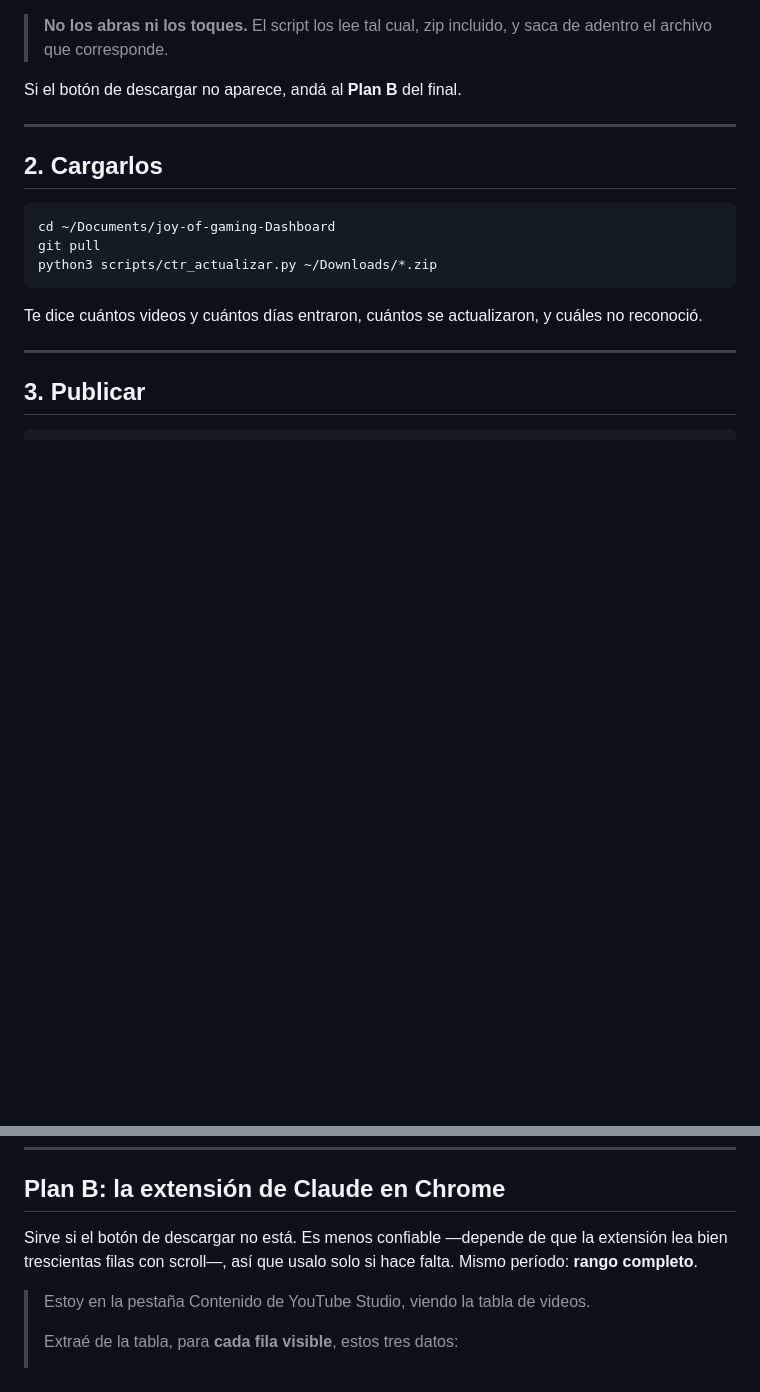
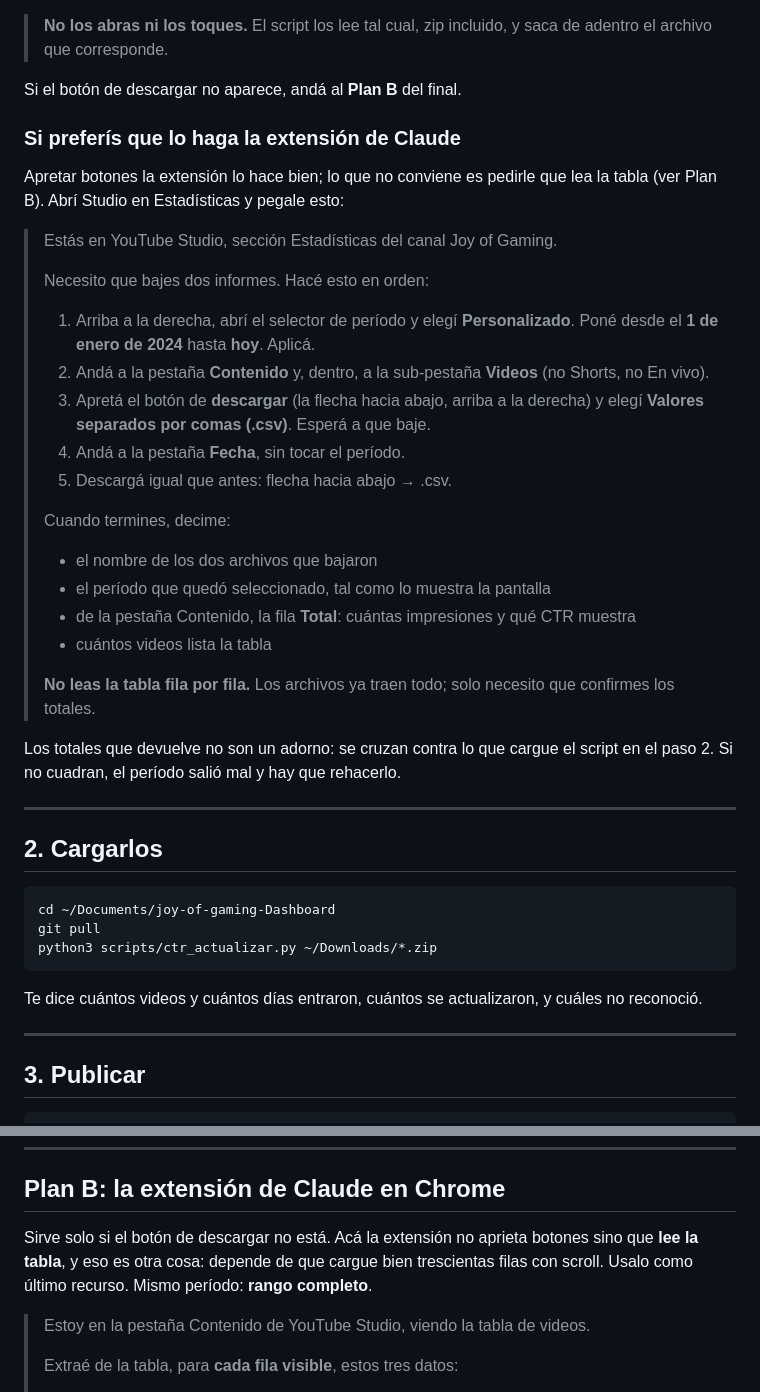
Before and after one commit to bcorreamac-cpu/joy-of-gaming-Dashboard, a Markdown page: PROMPT_CTR.md, 2 parts joined by grey strips. Rendered like a GitHub page; blank space fills up the shorter version.

Commit message:
Guardar el prompt para que la extensión baje los informes
Pedirle a la extensión que apriete el botón de descargar es otra cosa que
pedirle que lea la tabla: lo primero es un par de clics, lo segundo depende de
que carguen bien trescientas filas con scroll. Quedaban mezclados bajo "plan B",
así que el prompt bueno no estaba escrito en ningún lado.

Pide además los totales de pantalla —período, impresiones y CTR de la fila
Total, cantidad de videos— para cruzarlos contra lo que cargue el script. Es la
forma más barata de descubrir que el período salió mal.

Co-Authored-By: Claude Opus 5 <noreply@anthropic.com>
Claude-Session: https://claude.ai/code/session_016rpQwuURxM9Vgtk9R6jZs7

```diff
--- a/PROMPT_CTR.md
+++ b/PROMPT_CTR.md
@@ -34,6 +34,38 @@ En cada una, el botón **Descargar** (la flecha hacia abajo, arriba a la derecha
 > saca de adentro el archivo que corresponde.
 
 Si el botón de descargar no aparece, andá al **Plan B** del final.
+
+### Si preferís que lo haga la extensión de Claude
+
+Apretar botones la extensión lo hace bien; lo que no conviene es pedirle que lea
+la tabla (ver Plan B). Abrí Studio en Estadísticas y pegale esto:
+
+> Estás en YouTube Studio, sección Estadísticas del canal Joy of Gaming.
+>
+> Necesito que bajes dos informes. Hacé esto en orden:
+>
+> 1. Arriba a la derecha, abrí el selector de período y elegí **Personalizado**.
+>    Poné desde el **1 de enero de 2024** hasta **hoy**. Aplicá.
+> 2. Andá a la pestaña **Contenido** y, dentro, a la sub-pestaña **Videos**
+>    (no Shorts, no En vivo).
+> 3. Apretá el botón de **descargar** (la flecha hacia abajo, arriba a la
+>    derecha) y elegí **Valores separados por comas (.csv)**. Esperá a que baje.
+> 4. Andá a la pestaña **Fecha**, sin tocar el período.
+> 5. Descargá igual que antes: flecha hacia abajo → .csv.
+>
+> Cuando termines, decime:
+>
+> - el nombre de los dos archivos que bajaron
+> - el período que quedó seleccionado, tal como lo muestra la pantalla
+> - de la pestaña Contenido, la fila **Total**: cuántas impresiones y qué CTR
+>   muestra
+> - cuántos videos lista la tabla
+>
+> **No leas la tabla fila por fila.** Los archivos ya traen todo; solo necesito
+> que confirmes los totales.
+
+Los totales que devuelve no son un adorno: se cruzan contra lo que cargue el
+script en el paso 2. Si no cuadran, el período salió mal y hay que rehacerlo.
 
 ---
 
@@ -94,9 +126,9 @@ forma más rápida de que el panel deje de cuadrar.
 
 ## Plan B: la extensión de Claude en Chrome
 
-Sirve si el botón de descargar no está. Es menos confiable —depende de que la
-extensión lea bien trescientas filas con scroll—, así que usalo solo si hace
-falta. Mismo período: **rango completo**.
+Sirve solo si el botón de descargar no está. Acá la extensión no aprieta
+botones sino que **lee la tabla**, y eso es otra cosa: depende de que cargue
+bien trescientas filas con scroll. Usalo como último recurso. Mismo período: **rango completo**.
 
 > Estoy en la pestaña Contenido de YouTube Studio, viendo la tabla de videos.
 >
```
Also changed, not shown: CLAUDE.md (+6 -1 lines).
